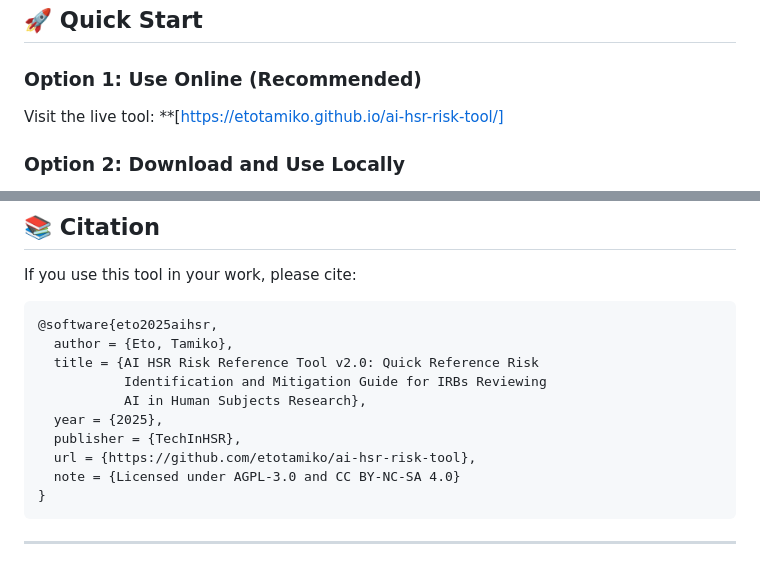
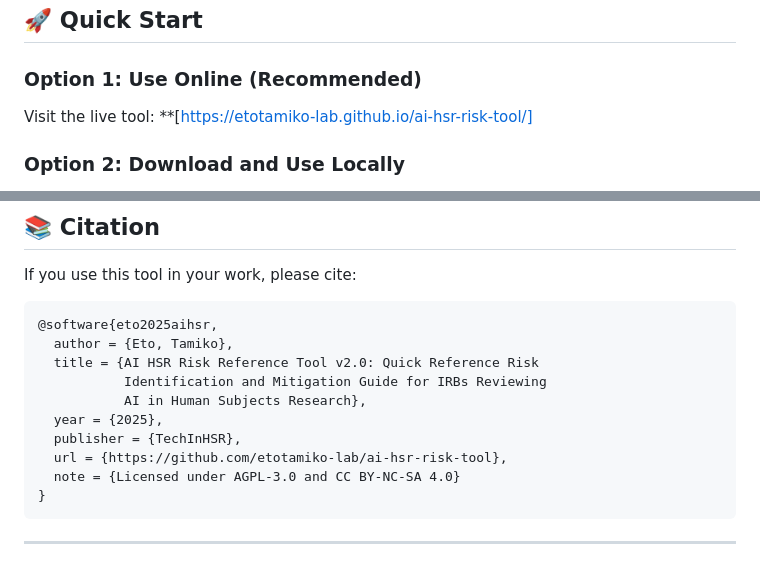
Before and after one commit to etotamiko-lab/ai-hsr-risk-tool, a Markdown page: README.md, 2 parts joined by grey strips. GitHub-like rendering.

````diff
--- a/README.md
+++ b/README.md
@@ -23,7 +23,7 @@ This tool assists Institutional Review Boards (IRBs) and Ethics Committees in id
 ## 🚀 Quick Start
 
 ### Option 1: Use Online (Recommended)
-Visit the live tool: **[https://etotamiko.github.io/ai-hsr-risk-tool/]
+Visit the live tool: **[https://etotamiko-lab.github.io/ai-hsr-risk-tool/]
 
 ### Option 2: Download and Use Locally
 1. Download `index.html` from this repository
@@ -149,7 +149,7 @@ If you use this tool in your work, please cite:
            AI in Human Subjects Research},
   year = {2025},
   publisher = {TechInHSR},
-  url = {https://github.com/etotamiko/ai-hsr-risk-tool},
+  url = {https://github.com/etotamiko-lab/ai-hsr-risk-tool},
   note = {Licensed under AGPL-3.0 and CC BY-NC-SA 4.0}
 }
 ```
````
Also changed, not shown: other parts of README.md (+2 -2 lines).
